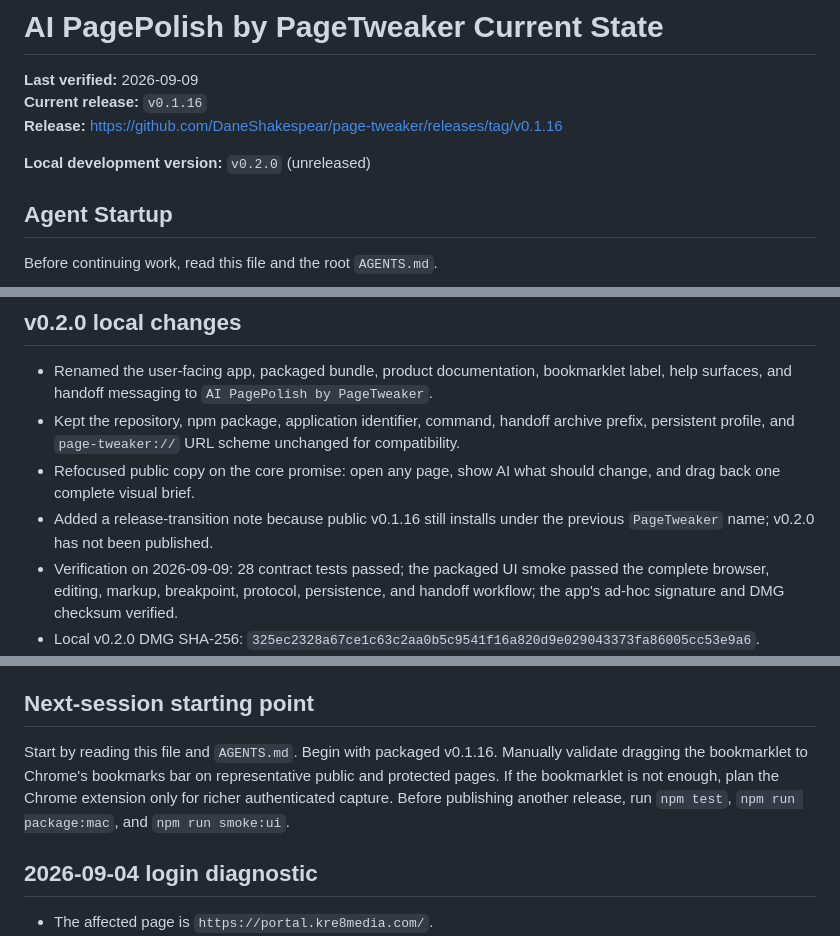
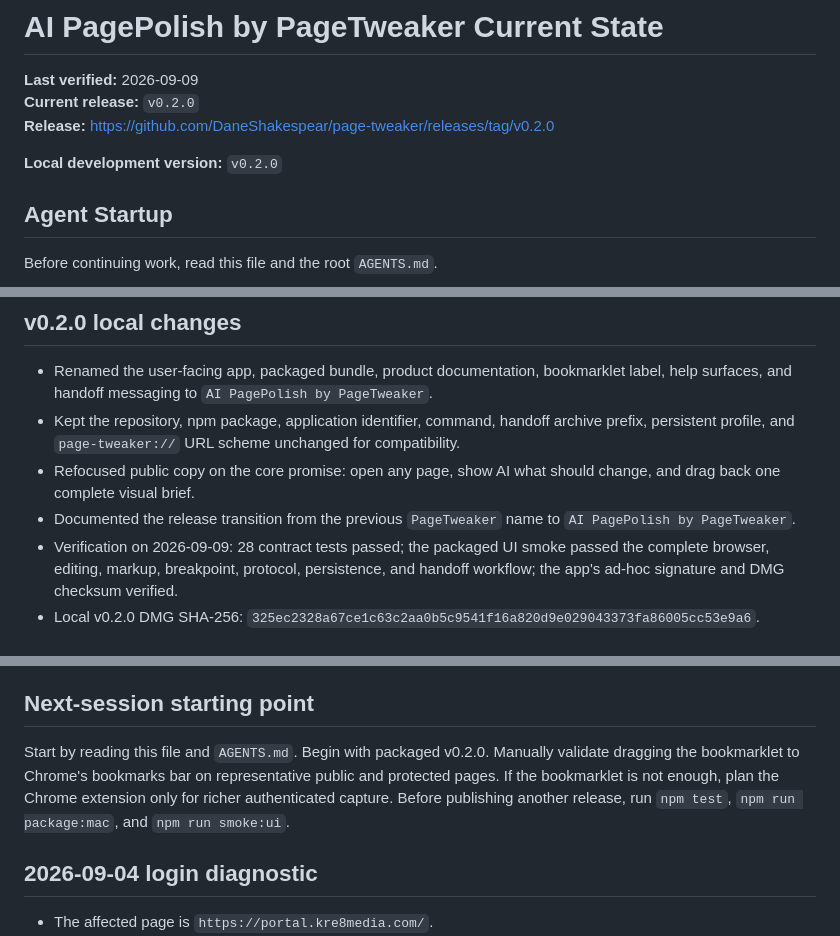
Before and after one commit to DaneShakespear/page-tweaker, a Markdown page: docs/CURRENT-STATE.md, 3 parts joined by grey strips. Rendered like a GitHub page.

```diff
--- a/docs/CURRENT-STATE.md
+++ b/docs/CURRENT-STATE.md
@@ -1,10 +1,10 @@
 # AI PagePolish by PageTweaker Current State
 
 **Last verified:** 2026-09-09
-**Current release:** `v0.1.16`
-**Release:** <https://github.com/DaneShakespear/page-tweaker/releases/tag/v0.1.16>
+**Current release:** `v0.2.0`
+**Release:** <https://github.com/DaneShakespear/page-tweaker/releases/tag/v0.2.0>
 
-**Local development version:** `v0.2.0` (unreleased)
+**Local development version:** `v0.2.0`
 
 ## Agent Startup
 
@@ -45,7 +45,7 @@ Current naming governance:
 - Renamed the user-facing app, packaged bundle, product documentation, bookmarklet label, help surfaces, and handoff messaging to `AI PagePolish by PageTweaker`.
 - Kept the repository, npm package, application identifier, command, handoff archive prefix, persistent profile, and `page-tweaker://` URL scheme unchanged for compatibility.
 - Refocused public copy on the core promise: open any page, show AI what should change, and drag back one complete visual brief.
-- Added a release-transition note because public v0.1.16 still installs under the previous `PageTweaker` name; v0.2.0 has not been published.
+- Documented the release transition from the previous `PageTweaker` name to `AI PagePolish by PageTweaker`.
 - Verification on 2026-09-09: 28 contract tests passed; the packaged UI smoke passed the complete browser, editing, markup, breakpoint, protocol, persistence, and handoff workflow; the app's ad-hoc signature and DMG checksum verified.
 - Local v0.2.0 DMG SHA-256: `325ec2328a67ce1c63c2aa0b5c9541f16a820d9e029043373fa86005cc53e9a6`.
 - Local v0.2.0 blockmap SHA-256: `51f2da150eb5e3fbeac73070d713de3951e0603adfc03b5d1e144434653fef81`.
@@ -212,7 +212,7 @@ Later capture-package behavior:
 
 ## Next-session starting point
 
-Start by reading this file and `AGENTS.md`. Begin with packaged v0.1.16. Manually validate dragging the bookmarklet to Chrome's bookmarks bar on representative public and protected pages. If the bookmarklet is not enough, plan the Chrome extension only for richer authenticated capture. Before publishing another release, run `npm test`, `npm run package:mac`, and `npm run smoke:ui`.
+Start by reading this file and `AGENTS.md`. Begin with packaged v0.2.0. Manually validate dragging the bookmarklet to Chrome's bookmarks bar on representative public and protected pages. If the bookmarklet is not enough, plan the Chrome extension only for richer authenticated capture. Before publishing another release, run `npm test`, `npm run package:mac`, and `npm run smoke:ui`.
 
 ## 2026-09-04 login diagnostic
 
```
Also changed, not shown: README.md (+2 -4 lines), docs/RELEASE-NOTES-0.2.0.md (added, +35 -0 lines).
